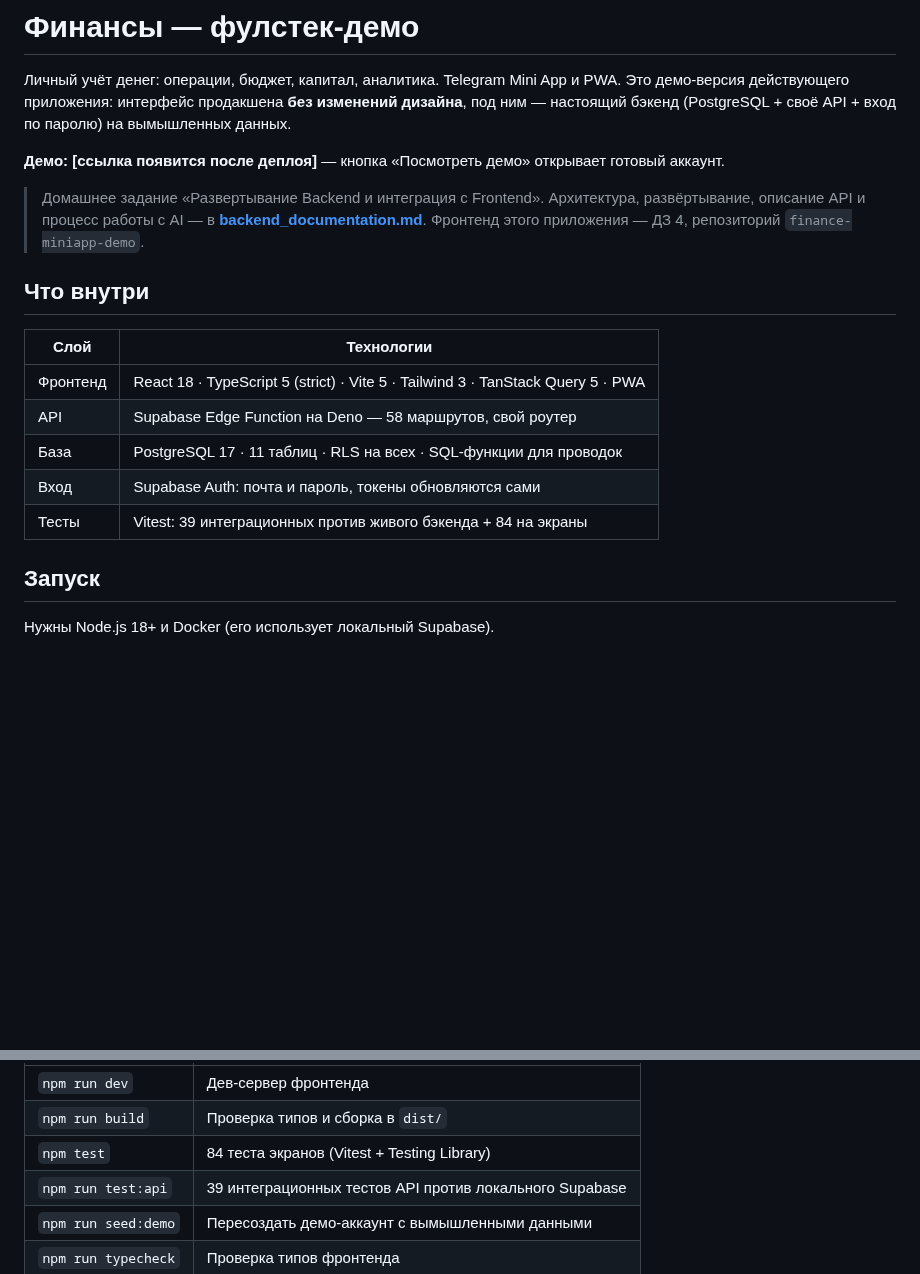
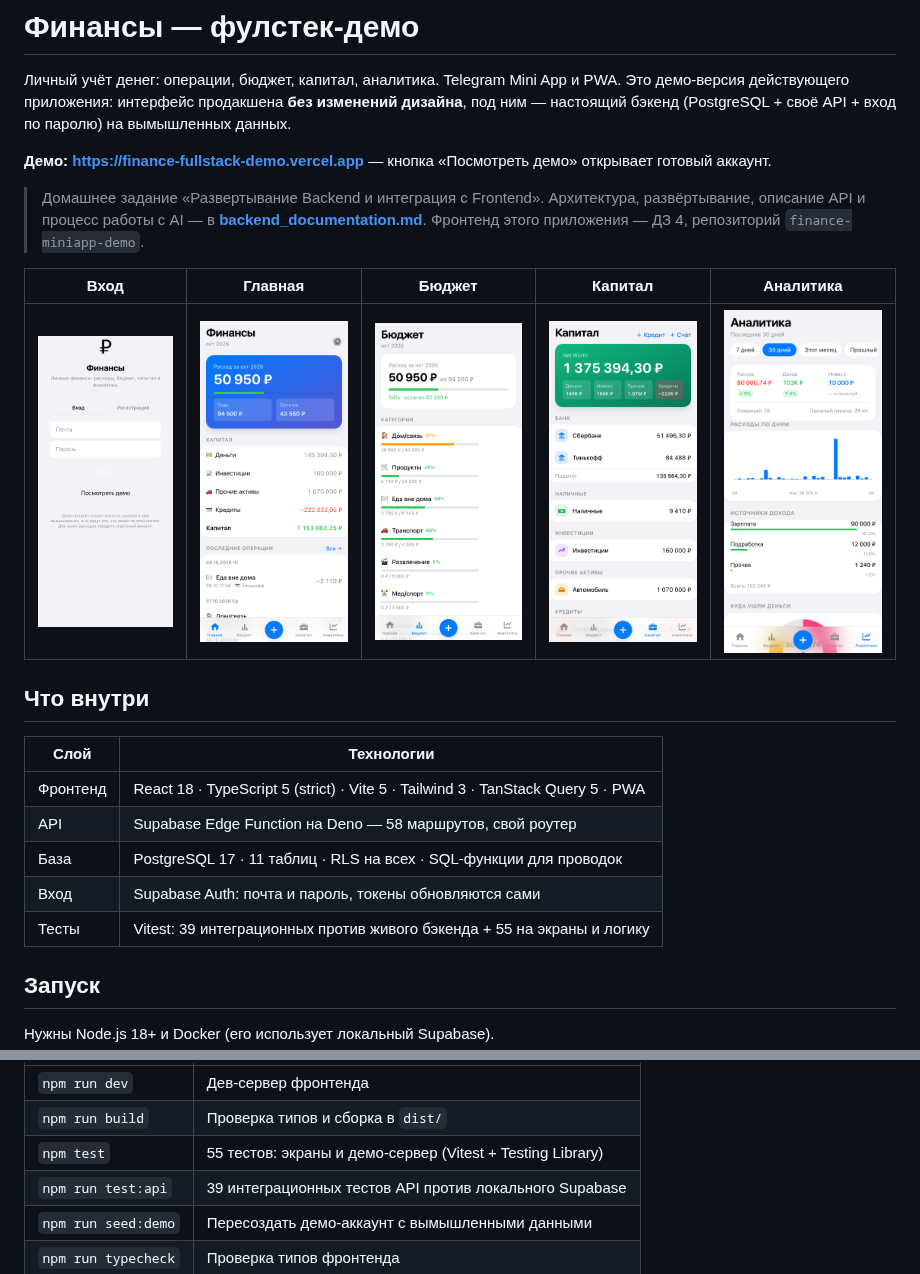
Before and after one commit to max1199880-bot/finance-fullstack-demo, a Markdown page: README.md, 2 parts joined by grey strips. Rendered like a GitHub page; pictures changed too: docs/screenshots/analytics.png (added), docs/screenshots/budget.png (added), docs/screenshots/capital.png (added); blank space fills up the shorter version.

```diff
--- a/README.md
+++ b/README.md
@@ -4,12 +4,16 @@
 Это демо-версия действующего приложения: интерфейс продакшена **без изменений дизайна**,
 под ним — настоящий бэкенд (PostgreSQL + своё API + вход по паролю) на вымышленных данных.
 
-**Демо: [ссылка появится после деплоя]** — кнопка «Посмотреть демо» открывает готовый аккаунт.
+**Демо: https://finance-fullstack-demo.vercel.app** — кнопка «Посмотреть демо» открывает готовый аккаунт.
 
 > Домашнее задание «Развертывание Backend и интеграция с Frontend».
 > Архитектура, развёртывание, описание API и процесс работы с AI —
 > в **[backend_documentation.md](backend_documentation.md)**.
 > Фронтенд этого приложения — ДЗ 4, репозиторий `finance-miniapp-demo`.
+
+| Вход | Главная | Бюджет | Капитал | Аналитика |
+|---|---|---|---|---|
+| ![](docs/screenshots/login.png) | ![](docs/screenshots/home.png) | ![](docs/screenshots/budget.png) | ![](docs/screenshots/capital.png) | ![](docs/screenshots/analytics.png) |
 
 ## Что внутри
 
@@ -19,7 +23,7 @@
 | API | Supabase Edge Function на Deno — 58 маршрутов, свой роутер |
 | База | PostgreSQL 17 · 11 таблиц · RLS на всех · SQL-функции для проводок |
 | Вход | Supabase Auth: почта и пароль, токены обновляются сами |
-| Тесты | Vitest: 39 интеграционных против живого бэкенда + 84 на экраны |
+| Тесты | Vitest: 39 интеграционных против живого бэкенда + 55 на экраны и логику |
 
 ## Запуск
 
@@ -41,7 +45,7 @@ npm run dev
 |---|---|
 | `npm run dev` | Дев-сервер фронтенда |
 | `npm run build` | Проверка типов и сборка в `dist/` |
-| `npm test` | 84 теста экранов (Vitest + Testing Library) |
+| `npm test` | 55 тестов: экраны и демо-сервер (Vitest + Testing Library) |
 | `npm run test:api` | 39 интеграционных тестов API против локального Supabase |
 | `npm run seed:demo` | Пересоздать демо-аккаунт с вымышленными данными |
 | `npm run typecheck` | Проверка типов фронтенда |
```
Also changed, not shown: backend_documentation.md (+11 -4 lines), docs/screenshots/add.png (added), 10 other files.
